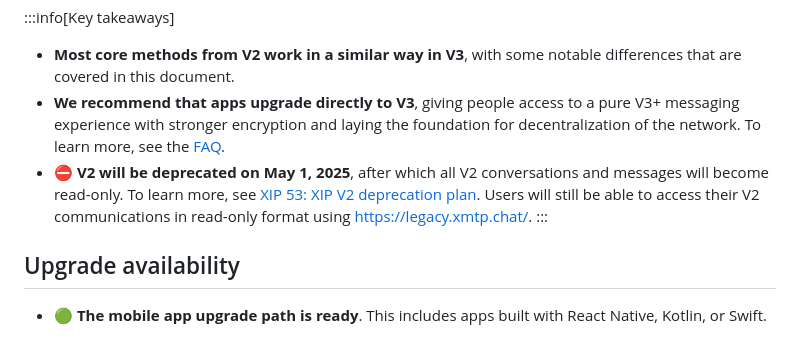
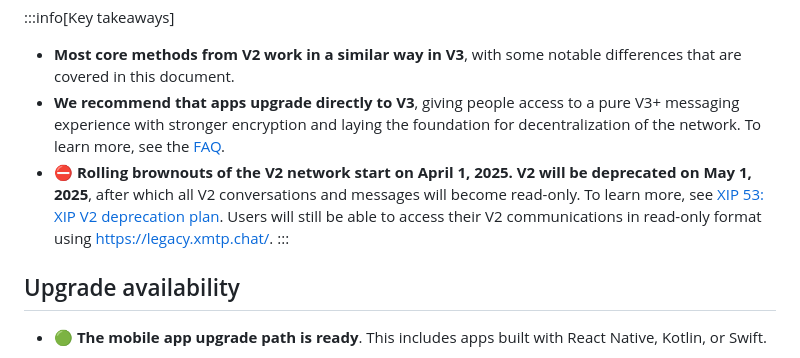
Before and after one commit to xmtp/docs-xmtp-org, a Markdown page: docs/pages/upgrade-to-v3.md, the part around the change. Rendered like a GitHub page.

Commit message:
call out brownouts

```diff
--- a/docs/pages/upgrade-to-v3.md
+++ b/docs/pages/upgrade-to-v3.md
@@ -5,7 +5,7 @@ The process to upgrade an app built with XMTP V2 to V3 is designed to be straigh
 :::info[Key takeaways]
 - **Most core methods from V2 work in a similar way in V3**, with some notable differences that are covered in this document.
 - **We recommend that apps upgrade directly to V3**, giving people access to a pure V3+ messaging experience with stronger encryption and laying the foundation for decentralization of the network. To learn more, see the [FAQ](/upgrade-to-v3#faq).
-- ⛔️ **V2 will be deprecated on May 1, 2025**, after which all V2 conversations and messages will become read-only. To learn more, see [XIP 53: XIP V2 deprecation plan](https://community.xmtp.org/t/xip-53-xmtp-v2-deprecation-plan/867). Users will still be able to access their V2 communications in read-only format using [https://legacy.xmtp.chat/](https://legacy.xmtp.chat/).
+- ⛔️ **Rolling brownouts of the V2 network start on April 1, 2025. V2 will be deprecated on May 1, 2025**, after which all V2 conversations and messages will become read-only. To learn more, see [XIP 53: XIP V2 deprecation plan](https://community.xmtp.org/t/xip-53-xmtp-v2-deprecation-plan/867). Users will still be able to access their V2 communications in read-only format using [https://legacy.xmtp.chat/](https://legacy.xmtp.chat/).
 :::
 
 ## Upgrade availability
```
